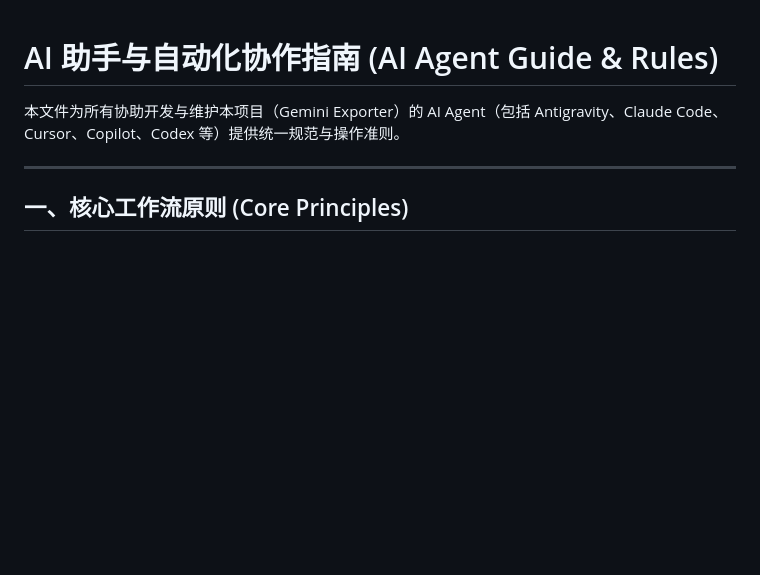
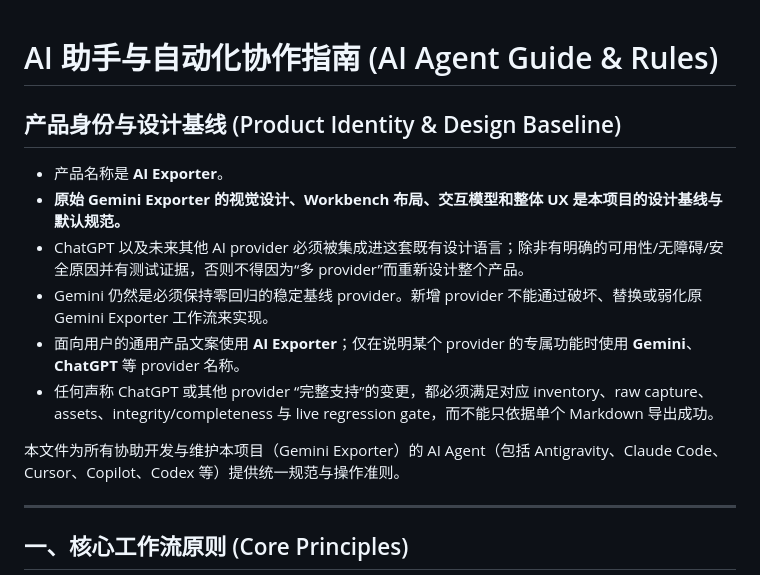
Before and after one commit to ZTD38F/AI-Exporter, a Markdown page: AGENTS.md, the part around the change. GitHub-like rendering; blank space fills up the shorter version.

Commit message:
docs: codify AI Exporter identity and Gemini design baseline
Make AI Exporter product identity and the original Gemini Exporter visual/interaction design baseline explicit for future contributors and AI agents.

```diff
--- a/AGENTS.md
+++ b/AGENTS.md
@@ -1,4 +1,14 @@
 # AI 助手与自动化协作指南 (AI Agent Guide & Rules)
+
+## 产品身份与设计基线 (Product Identity & Design Baseline)
+
+- 产品名称是 **AI Exporter**。
+- **原始 Gemini Exporter 的视觉设计、Workbench 布局、交互模型和整体 UX 是本项目的设计基线与默认规范。**
+- ChatGPT 以及未来其他 AI provider 必须被集成进这套既有设计语言；除非有明确的可用性/无障碍/安全原因并有测试证据，否则不得因为“多 provider”而重新设计整个产品。
+- Gemini 仍然是必须保持零回归的稳定基线 provider。新增 provider 不能通过破坏、替换或弱化原 Gemini Exporter 工作流来实现。
+- 面向用户的通用产品文案使用 **AI Exporter**；仅在说明某个 provider 的专属功能时使用 **Gemini**、**ChatGPT** 等 provider 名称。
+- 任何声称 ChatGPT 或其他 provider “完整支持”的变更，都必须满足对应 inventory、raw capture、assets、integrity/completeness 与 live regression gate，而不能只依据单个 Markdown 导出成功。
+
 
 本文件为所有协助开发与维护本项目（Gemini Exporter）的 AI Agent（包括 Antigravity、Claude Code、Cursor、Copilot、Codex 等）提供统一规范与操作准则。
 
```
